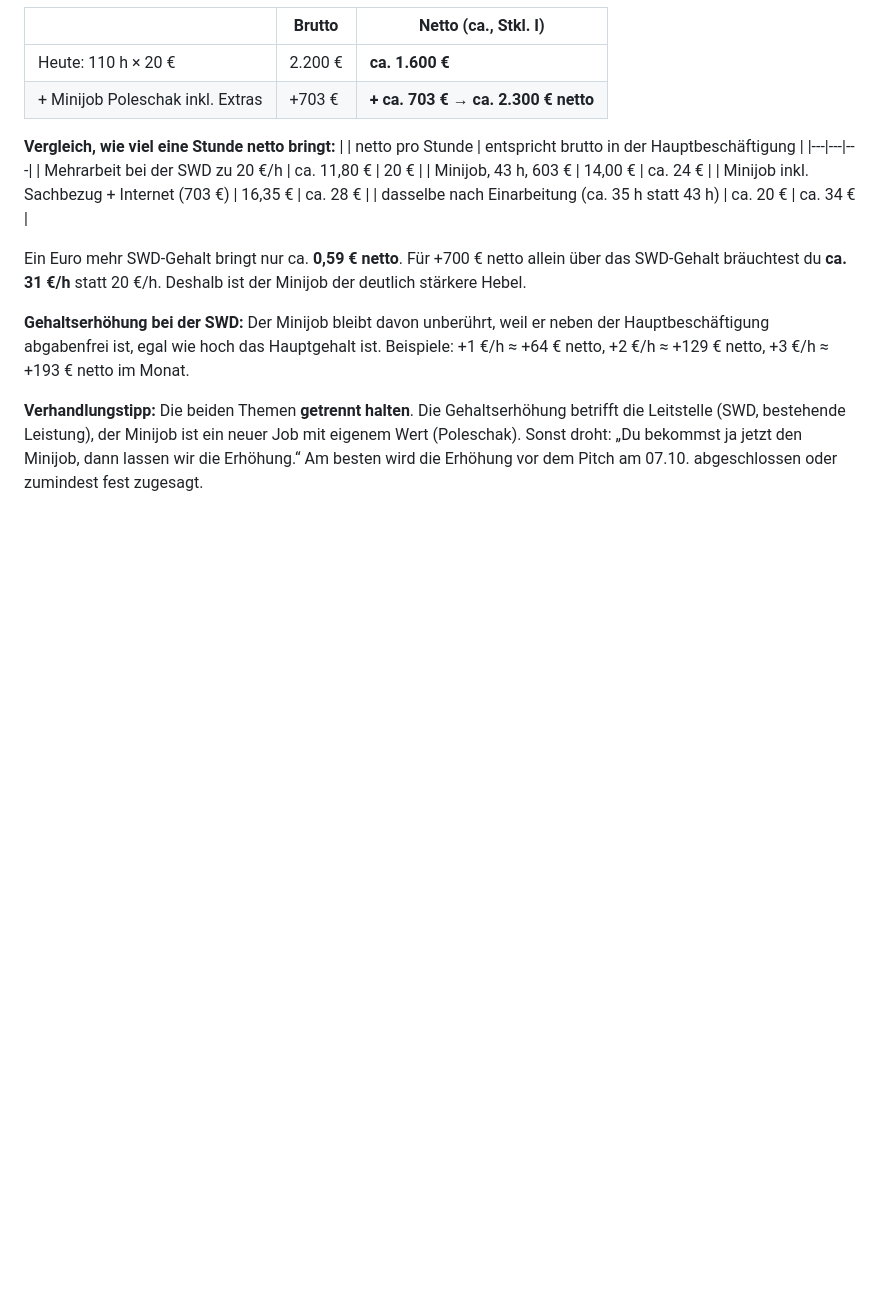
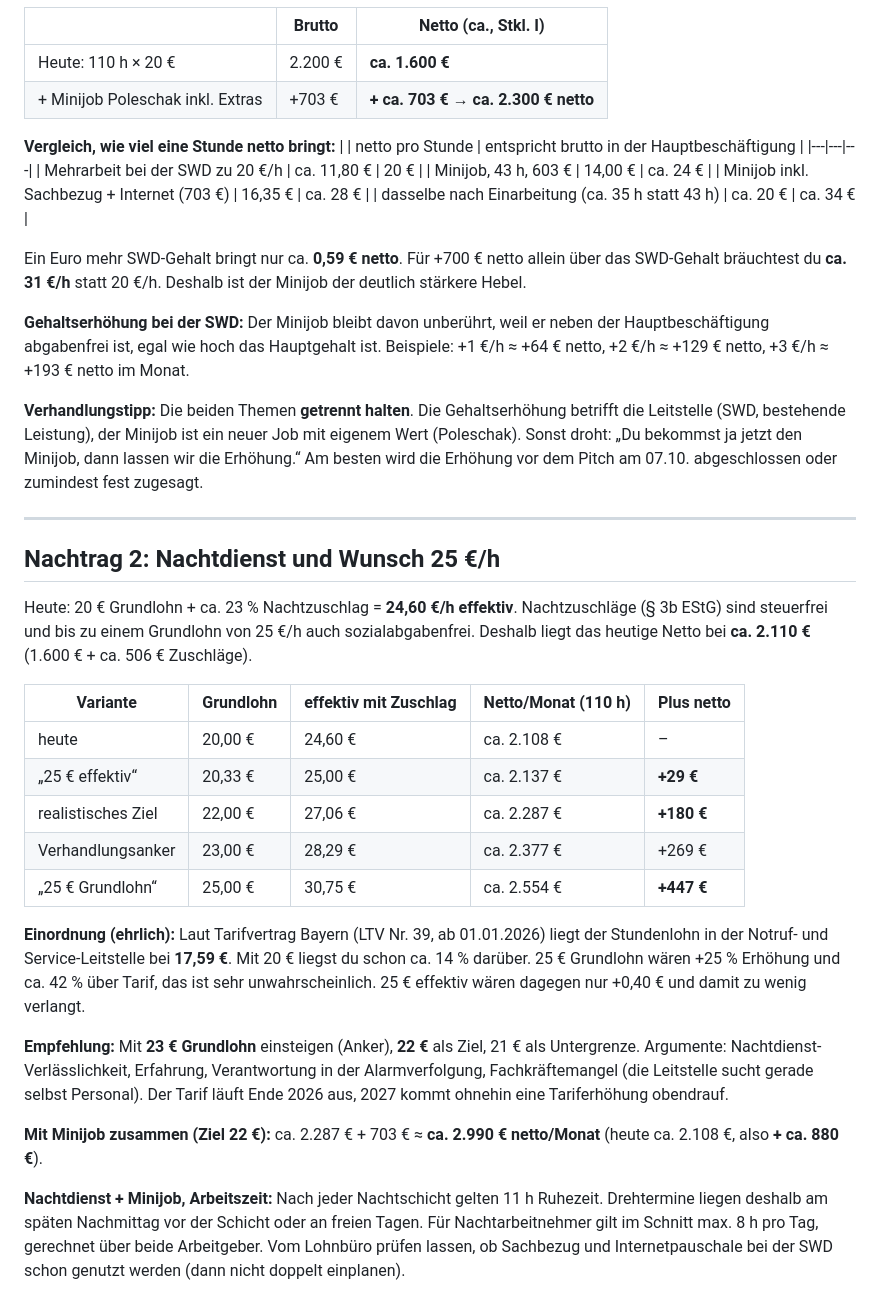
Before and after one commit to Petermeier131199/Marlene, a Markdown page: poleschak-social-media/04-persoenliche-rechnung.md, the part around the change. GitHub-like rendering; blank space fills up the shorter version.

Commit message:
Poleschak: Nachtzuschläge und Gehaltsziel in persönliche Rechnung aufgenommen
Co-Authored-By: Claude Opus 5.5 <noreply@anthropic.com>
Claude-Session: https://claude.ai/code/session_01LhB9ZuFeZPiHh2W9sVG6tN

```diff
--- a/poleschak-social-media/04-persoenliche-rechnung.md
+++ b/poleschak-social-media/04-persoenliche-rechnung.md
@@ -108,3 +108,38 @@ Hauptbeschäftigung abgabenfrei ist, egal wie hoch das Hauptgehalt ist. Beispiel
 Leitstelle (SWD, bestehende Leistung), der Minijob ist ein neuer Job mit eigenem Wert
 (Poleschak). Sonst droht: „Du bekommst ja jetzt den Minijob, dann lassen wir die Erhöhung.“
 Am besten wird die Erhöhung vor dem Pitch am 07.10. abgeschlossen oder zumindest fest zugesagt.
+
+---
+
+## Nachtrag 2: Nachtdienst und Wunsch 25 €/h
+
+Heute: 20 € Grundlohn + ca. 23 % Nachtzuschlag = **24,60 €/h effektiv**. Nachtzuschläge
+(§ 3b EStG) sind steuerfrei und bis zu einem Grundlohn von 25 €/h auch sozialabgabenfrei.
+Deshalb liegt das heutige Netto bei **ca. 2.110 €** (1.600 € + ca. 506 € Zuschläge).
+
+| Variante | Grundlohn | effektiv mit Zuschlag | Netto/Monat (110 h) | Plus netto |
+|---|---|---|---|---|
+| heute | 20,00 € | 24,60 € | ca. 2.108 € | – |
+| „25 € effektiv“ | 20,33 € | 25,00 € | ca. 2.137 € | **+29 €** |
+| realistisches Ziel | 22,00 € | 27,06 € | ca. 2.287 € | **+180 €** |
+| Verhandlungsanker | 23,00 € | 28,29 € | ca. 2.377 € | +269 € |
+| „25 € Grundlohn“ | 25,00 € | 30,75 € | ca. 2.554 € | **+447 €** |
+
+**Einordnung (ehrlich):** Laut Tarifvertrag Bayern (LTV Nr. 39, ab 01.01.2026) liegt der
+Stundenlohn in der Notruf- und Service-Leitstelle bei **17,59 €**. Mit 20 € liegst du schon
+ca. 14 % darüber. 25 € Grundlohn wären +25 % Erhöhung und ca. 42 % über Tarif, das ist
+sehr unwahrscheinlich. 25 € effektiv wären dagegen nur +0,40 € und damit zu wenig verlangt.
+
+**Empfehlung:** Mit **23 € Grundlohn** einsteigen (Anker), **22 €** als Ziel, 21 € als
+Untergrenze. Argumente: Nachtdienst-Verlässlichkeit, Erfahrung, Verantwortung in der
+Alarmverfolgung, Fachkräftemangel (die Leitstelle sucht gerade selbst Personal).
+Der Tarif läuft Ende 2026 aus, 2027 kommt ohnehin eine Tariferhöhung obendrauf.
+
+**Mit Minijob zusammen (Ziel 22 €):** ca. 2.287 € + 703 € ≈ **ca. 2.990 € netto/Monat**
+(heute ca. 2.108 €, also **+ ca. 880 €**).
+
+**Nachtdienst + Minijob, Arbeitszeit:** Nach jeder Nachtschicht gelten 11 h Ruhezeit.
+Drehtermine liegen deshalb am späten Nachmittag vor der Schicht oder an freien Tagen.
+Für Nachtarbeitnehmer gilt im Schnitt max. 8 h pro Tag, gerechnet über beide Arbeitgeber.
+Vom Lohnbüro prüfen lassen, ob Sachbezug und Internetpauschale bei der SWD schon genutzt
+werden (dann nicht doppelt einplanen).
```
